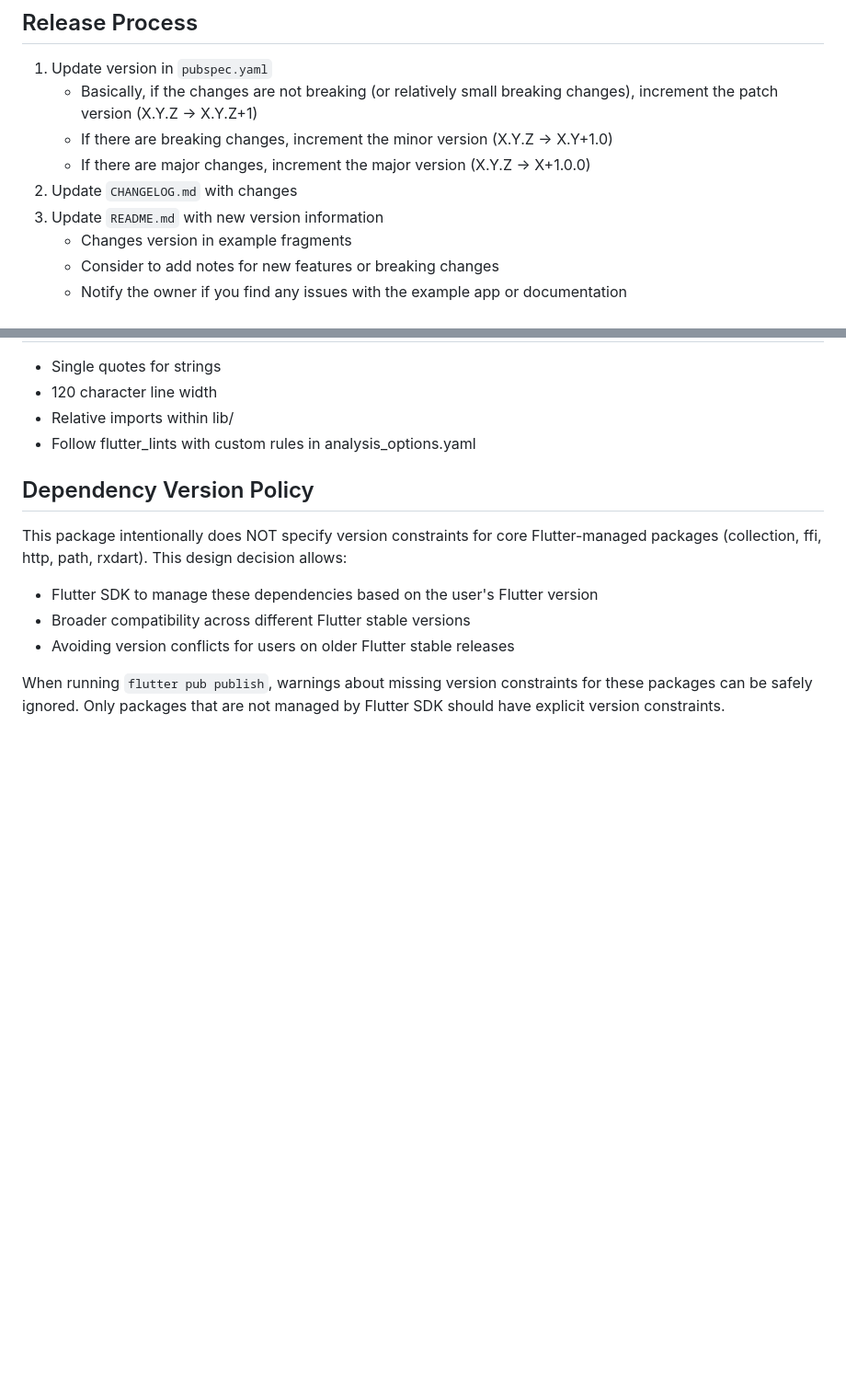
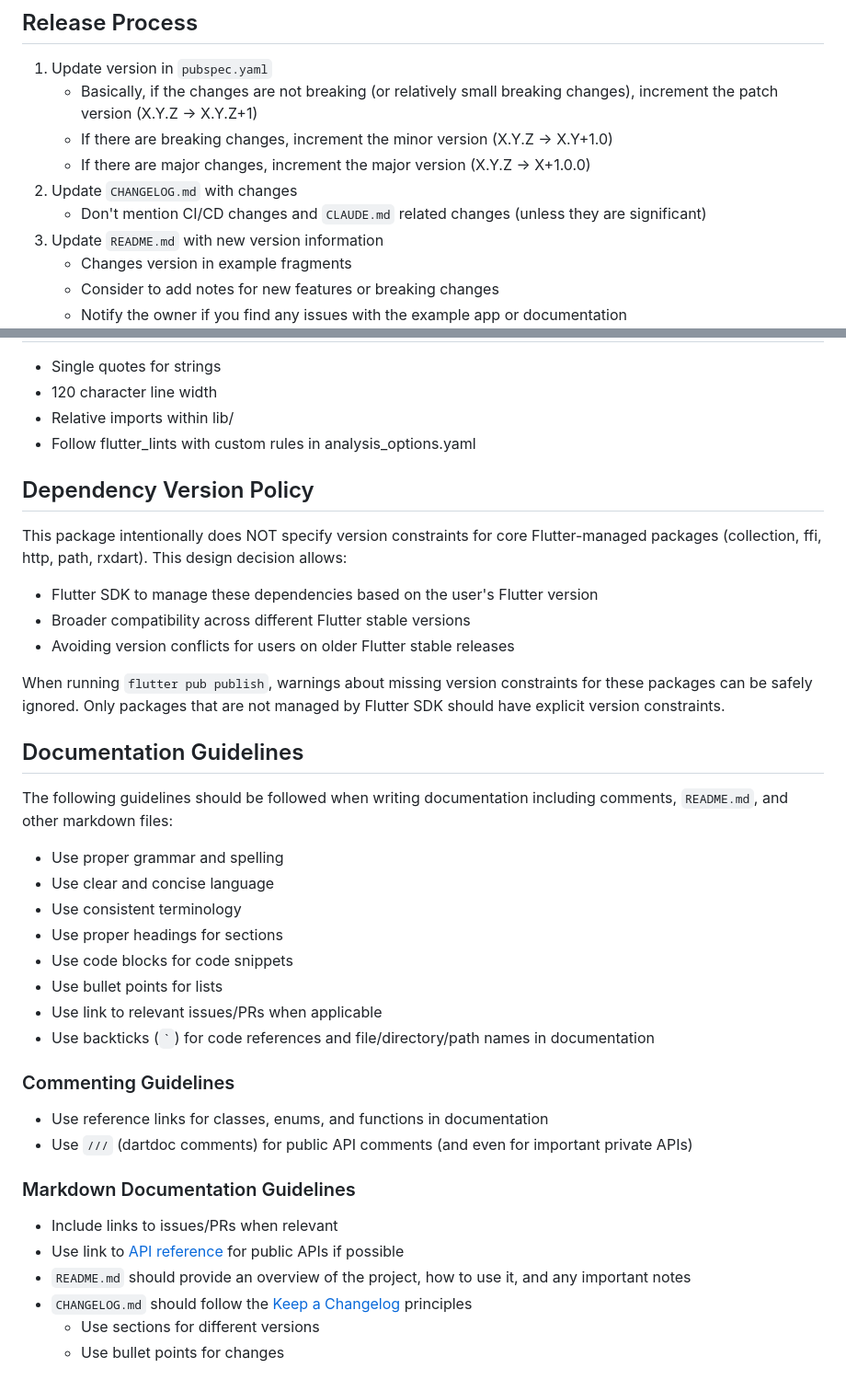
Before and after one commit to espresso3389/pdfrx, a Markdown page: CLAUDE.md, 2 parts joined by grey strips. Shown: that part at 92% size. Drawn GitHub-style; blank space fills up the shorter version.

```diff
--- a/CLAUDE.md
+++ b/CLAUDE.md
@@ -49,6 +49,7 @@ dart run ffigen          # Regenerate PDFium FFI bindings
    - If there are breaking changes, increment the minor version (X.Y.Z -> X.Y+1.0)
    - If there are major changes, increment the major version (X.Y.Z -> X+1.0.0)
 2. Update `CHANGELOG.md` with changes
+   - Don't mention CI/CD changes and `CLAUDE.md` related changes (unless they are significant)
 3. Update `README.md` with new version information
    - Changes version in example fragments
    - Consider to add notes for new features or breaking changes
@@ -146,8 +147,36 @@ flutter test test/pdf_document_test.dart  # Run specific test file
 ## Dependency Version Policy
 
 This package intentionally does NOT specify version constraints for core Flutter-managed packages (collection, ffi, http, path, rxdart). This design decision allows:
+
 - Flutter SDK to manage these dependencies based on the user's Flutter version
 - Broader compatibility across different Flutter stable versions
 - Avoiding version conflicts for users on older Flutter stable releases
 
 When running `flutter pub publish`, warnings about missing version constraints for these packages can be safely ignored. Only packages that are not managed by Flutter SDK should have explicit version constraints.
+
+## Documentation Guidelines
+
+The following guidelines should be followed when writing documentation including comments, `README.md`, and other markdown files:
+
+- Use proper grammar and spelling
+- Use clear and concise language
+- Use consistent terminology
+- Use proper headings for sections
+- Use code blocks for code snippets
+- Use bullet points for lists
+- Use link to relevant issues/PRs when applicable
+- Use backticks (`` ` ``) for code references and file/directory/path names in documentation
+
+### Commenting Guidelines
+
+- Use reference links for classes, enums, and functions in documentation
+- Use `///` (dartdoc comments) for public API comments (and even for important private APIs)
+
+### Markdown Documentation Guidelines
+
+- Include links to issues/PRs when relevant
+- Use link to [API reference](https://pub.dev/documentation/pdfrx/latest/pdfrx/) for public APIs if possible
+- `README.md` should provide an overview of the project, how to use it, and any important notes
+- `CHANGELOG.md` should follow the [Keep a Changelog](https://keepachangelog.com/en/1.0.0/) principles
+  - Use sections for different versions
+  - Use bullet points for changes
```
Also changed, not shown: CHANGELOG.md (+0 -2 lines).
